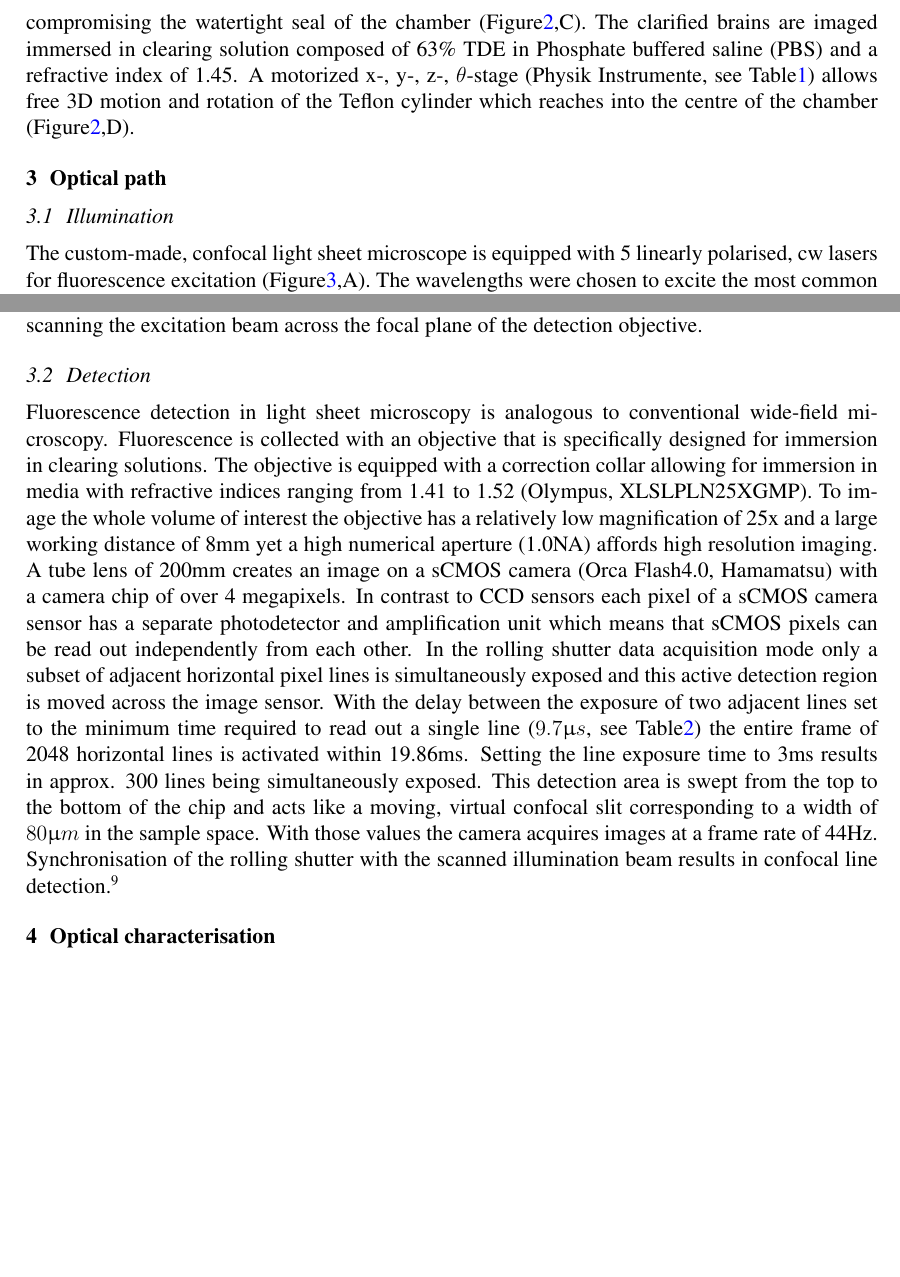
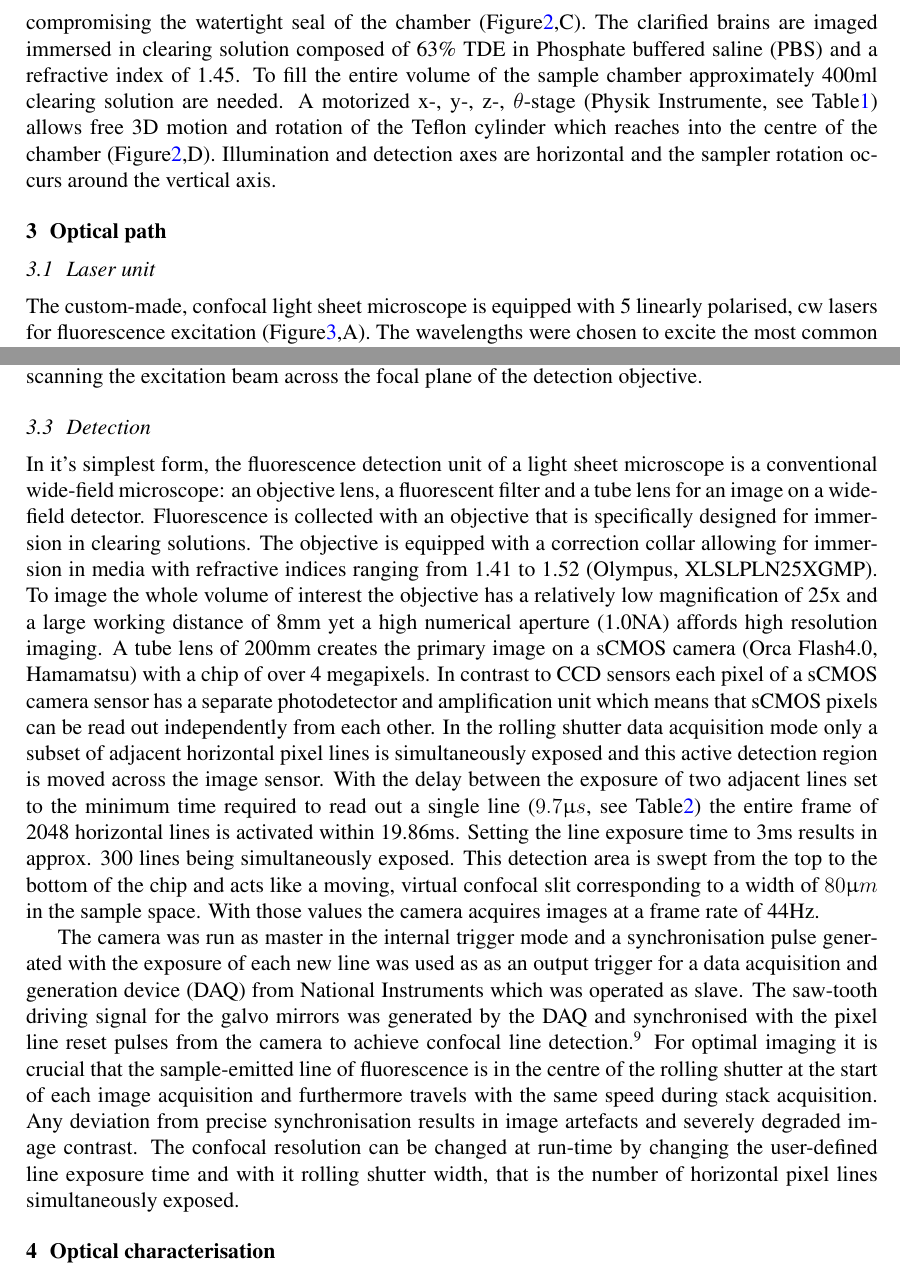
Before and after one commit to CarolineMuellenbroich/Giovanni-goes-Giorgio, a LaTeX paper (latex-style-files-spie-manuscript/manuscript1.0.tex): two parts of pages 5 and 7 of 15, joined at a grey line, cut so that both start at the same text, the shorter picture padded with empty space. Compiled offline with pdfLaTeX; an older LaTeX class or package is replaced by its successor.

Commit message:
commit before merge with ludo

```diff
--- a/latex-style-files-spie-manuscript/manuscript1.0.tex
+++ b/latex-style-files-spie-manuscript/manuscript1.0.tex
@@ -128,11 +128,10 @@ To elucidate neuronal projections and functional connections in structurally int
 
 To acquire whole brain data sets, we fix a clarified and fluorescently-labelled mouse brain with super glue to a coverslip (Figure\ref{fig:Panel0},B). The brain is oriented along its axial orientation with the olfactory bulbs at the top and the cerebellum at the bottom of the coverslip. The coverslip is slid into a bottom adaptor and tightened with a plastic-capped grub screw. The bottom adaptor is inserted into a Teflon cylinder with the coverslip being positioned on the far side of the detection objective. Three different slits in the adapter correspond to varying distances to the detection objective and give variability in sample thickness for example to allow also for the mounting of rat brain hemispheres.
 
-We designed a cubic, water-tight sample chamber (Figure\ref{fig:Panel1},A) that allows access from all six sides while maintaining the 3D integrity of large, clarified and fluorescently-labelled mouse brains. The sample chamber is tightly bolted  to the optical breadboard while soft connections using silicone bellows allow for adjustive movements of the objectives and free 3D motion of the motor stages (Figure\ref{fig:Panel1},B). All connections are sealed with rubber rings and silicone caulk and additionally tightened with cable binders. In this way the objectives can be refocused and realigned without compromising the watertight seal of the chamber (Figure\ref{fig:Panel1},C). The clarified brains are imaged immersed in clearing solution composed of 63\% TDE in Phosphate buffered saline (PBS) and a refractive index of 1.45. A motorized x-, y-, z-, $\theta$-stage (Physik Instrumente, see Table\ref{tab:optomechanics}) allows free 3D motion and rotation of the Teflon cylinder which reaches into the centre of the chamber (Figure\ref{fig:Panel1},D).
+We designed a cubic, water-tight sample chamber (Figure\ref{fig:Panel1},A) that allows access from all six sides while maintaining the 3D integrity of large, clarified and fluorescently-labelled mouse brains. The sample chamber is tightly bolted  to the optical breadboard while soft connections using silicone bellows allow for adjustive movements of the objectives and free 3D motion of the motor stages (Figure\ref{fig:Panel1},B). All connections are sealed with rubber rings and silicone caulk and additionally tightened with cable binders. In this way the objectives can be refocused and realigned without compromising the watertight seal of the chamber (Figure\ref{fig:Panel1},C). The clarified brains are imaged immersed in clearing solution composed of 63\% TDE in Phosphate buffered saline (PBS) and a refractive index of 1.45. To fill the entire volume of the sample chamber approximately 400ml clearing solution are needed. A motorized x-, y-, z-, $\theta$-stage (Physik Instrumente, see Table\ref{tab:optomechanics}) allows free 3D motion and rotation of the Teflon cylinder which reaches into the centre of the chamber (Figure\ref{fig:Panel1},D). Illumination and detection axes are horizontal and the sampler rotation occurs around the vertical axis.
 
 	\section{Optical path}
 
-	\subsection{Illumination}
 
 		\begin{figure}
    \begin{center}
@@ -143,5 +142,6 @@ We designed a cubic, water-tight sample chamber (Figure\ref{fig:Panel1},A) that
    \caption{\label{fig:excitation} (A) Topview of the excitation path. The galvo scanners are mounted above periscopes. LP: long-pass filter, I: iris, AOTF: acousto-optical tunable filter, LM: laser modulator, PBS: polarisation beam splitter, ABCD: flip mirrors. Inset: detection. (B) Oblique view of the microscope. A custom-made breadboard serves to mount the sample chamber and objectives at an elevated height and features two circular holes at the edges for the periscopes and a large central cut out for the translation stages. A second breadboard is used for the camera.}
    \end{figure}
 
+\subsection{Laser unit}
 The custom-made, confocal light sheet microscope is equipped with 5 linearly polarised, cw lasers for fluorescence excitation (Figure\ref{fig:excitation},A). The wavelengths were chosen to excite the most common fluorophores (see Table\ref{tab:optomechanics} for the manufacturer and specifications of opto-mechanical components). The laser light from each laser is first collimated and expanded with a telescope (f140, f200) and then combined into a common path with a beam steering mirror and a long-pass filter (Semrock, LaserMUX\texttrademark\ series). An acousto-optical tunable filter (AOTF) acts as fast ($\mu s$) electronically tunable filter which uses the acousto-optical interaction inside an anisotropic medium to select and transmit any combination of up to four of the laser lines. The radio-frequency applied on the AOTF transducer controls the wavelength being transmitted into the first order and the radio-frequency amplitude allows to adjust the transmitted light intensity. Due its nonlinear response we measured the AOTF light transmittance for each wavelength as a function of radio frequency amplitude and determined a look-up table to linearise the output. The zero order light is blocked by an iris. An electro-optical laser modulator acts like a wave plate with electronically controlled retardation and rapidly rotates (few hundreds ns) the input polarisation of the excitation light by $90\degree$. The wavelength-dependent, high voltage that needs to be applied to the birefringent crystal inside the modulator to change the optical path length is provided by a two-step pre-amplification system. First, a low voltage, analog signal from the DAQ board is pre-amplified with custom made electronics and then fed into a commercial high voltage amplifier. A digital line is used to electronically control the frequency with which the polarisation is changed. After the laser modulator the excitation beam is further expanded by a factor of two with two achromatic doublets (f100, f200).
 
@@ -148,20 +149,32 @@ The custom-made, confocal light sheet microscope is equipped with 5 linearly pol
 From here on three different light paths can be chosen through flip mirrors. One light path option guides the light through an axicon (apex angle of $160\degree$) and an achromatic doublet (f50) to create a Bessel beam. The other two options create Gaussian beams of different beam diameter. This diameter variation translates to different fields of view later on in the detection path. The three options are recombined before a polarising beam splitter cube which splits the excitation light depending on its polarisation into one of the two identical excitation arms. The beam is reduced with a telescope (f350, f200) whose telecentric plane coincides with the mirrored surface of a galvanometric scanner (galvo). The galvos are mounted on a custom made optical breadboard which features two circular holes to pass the periscopic beams and a large central cut-out for the sample chamber and motor stages.
 
 The scan mirror surface is re-imaged with a telescope (f50, f100) onto the back aperture of a long working distance, low magnification objective (Nikon, 10x 0.3NA WD 17.5mm). The two excitation objectives are designed for air immersion but are immersed into the clearing solution within the sample chamber. A coverslip glued to the front housing edge serves the dual purpose of maintaining the first diffractive surface between the front optical element and the air and to protect the front lens elements from the organic solvent. The light sheet is generated digitally\cite{Keller2008a,Keller2008b} by scanning the excitation beam across the focal plane of the detection objective. %This generates perfectly incoherent illumination resulting in fewer artefacts.%cite{StelzerNatMeth2014}.
+
+
 
 
 \subsection{Detection}
 		%objective, camera, rolling shutter. Use references\cite{Silvestri2012} to old SPIM.
 		%exposure time of single line affects how many are exposed at same time, confocality by synchronisation- not exactly
 
-Fluorescence detection in light sheet microscopy is analogous to conventional wide-field microscopy. Fluorescence is collected with an objective that is specifically designed for immersion in clearing solutions. The objective is equipped with a correction collar allowing for immersion in media with refractive indices ranging from 1.41 to 1.52 (Olympus, XLSLPLN25XGMP). To image the whole volume of interest the objective has a relatively low magnification of 25x and a large working distance of 8mm yet a high numerical aperture (1.0NA) affords high resolution imaging. A tube lens of 200mm creates an image on a sCMOS camera (Orca Flash4.0, Hamamatsu) with a camera chip of over 4 megapixels. In contrast to CCD sensors each pixel of a sCMOS camera sensor has a separate photodetector and amplification unit which means that sCMOS pixels can be read out independently from each other. In the rolling shutter data acquisition mode only a subset of adjacent horizontal pixel lines is simultaneously exposed and this active detection region is moved across the image sensor. With the delay between the exposure of two adjacent lines set to the minimum time required to read out a single line ($9.7\micro s$, see Table\ref{tab:resolution}) the entire frame of 2048 horizontal lines is activated within 19.86ms. Setting the line exposure time to 3ms results in approx. 300 lines being simultaneously exposed. This detection area is swept from the top to the bottom of the chip and acts like a moving, virtual confocal slit corresponding to a width of $80\micro m$ in the sample space. With those values the camera acquires images at a frame rate of 44Hz. Synchronisation of the rolling shutter with the scanned illumination beam results in confocal line detection\cite{Baumgart2012}.
+In it's simplest form, the fluorescence detection unit of a light sheet microscope is a conventional wide-field microscope: an objective lens, a fluorescent filter and a tube lens for an image on a wide-field detector. Fluorescence is collected with an objective that is specifically designed for immersion in clearing solutions. The objective is equipped with a correction collar allowing for immersion in media with refractive indices ranging from 1.41 to 1.52 (Olympus, XLSLPLN25XGMP). To image the whole volume of interest the objective has a relatively low magnification of 25x and a large working distance of 8mm yet a high numerical aperture (1.0NA) affords high resolution imaging. A tube lens of 200mm creates the primary image on a sCMOS camera (Orca Flash4.0, Hamamatsu) with a chip of over 4 megapixels. In contrast to CCD sensors each pixel of a sCMOS camera sensor has a separate photodetector and amplification unit which means that sCMOS pixels can be read out independently from each other. In the rolling shutter data acquisition mode only a subset of adjacent horizontal pixel lines is simultaneously exposed and this active detection region is moved across the image sensor. With the delay between the exposure of two adjacent lines set to the minimum time required to read out a single line ($9.7\micro s$, see Table\ref{tab:resolution}) the entire frame of 2048 horizontal lines is activated within 19.86ms. Setting the line exposure time to 3ms results in approx. 300 lines being simultaneously exposed. This detection area is swept from the top to the bottom of the chip and acts like a moving, virtual confocal slit corresponding to a width of $80\micro m$ in the sample space. With those values the camera acquires images at a frame rate of 44Hz.
+
+The camera was run as master in the internal trigger mode and a synchronisation pulse generated with the exposure of each new line was used as as an output trigger for a data acquisition and generation device (DAQ) from National Instruments which was operated as slave. The saw-tooth driving signal for the galvo mirrors was generated by the DAQ and synchronised with the pixel line reset pulses from the camera to achieve confocal line detection\cite{Baumgart2012}. For optimal imaging it is crucial that the sample-emitted line of fluorescence is in the centre of the rolling shutter at the start of each image acquisition and furthermore travels with the same speed during stack acquisition. Any deviation from precise synchronisation results in image artefacts and severely degraded image contrast. The confocal resolution can be changed at run-time by changing the user-defined line exposure time and with it rolling shutter width, that is the number of horizontal pixel lines simultaneously exposed.
+
+
+
 
 
 \section{Optical characterisation}
 An overview of imaging properties and derived quantities is given in Table\ref{tab:resolution}.
 
+
+
+
 	\subsection{Contrast}
+
 	\subsection{Signal-to-noise ratio}
+
 	\subsection{Optical sectioning}
 
 \section{Alignment}
```
Also changed, not shown: latex-style-files-spie-manuscript/manuscript1.0.pdf, latex-style-files-spie-manuscript/manuscript1.0.tex (7 more changed lines), 6 other files.
